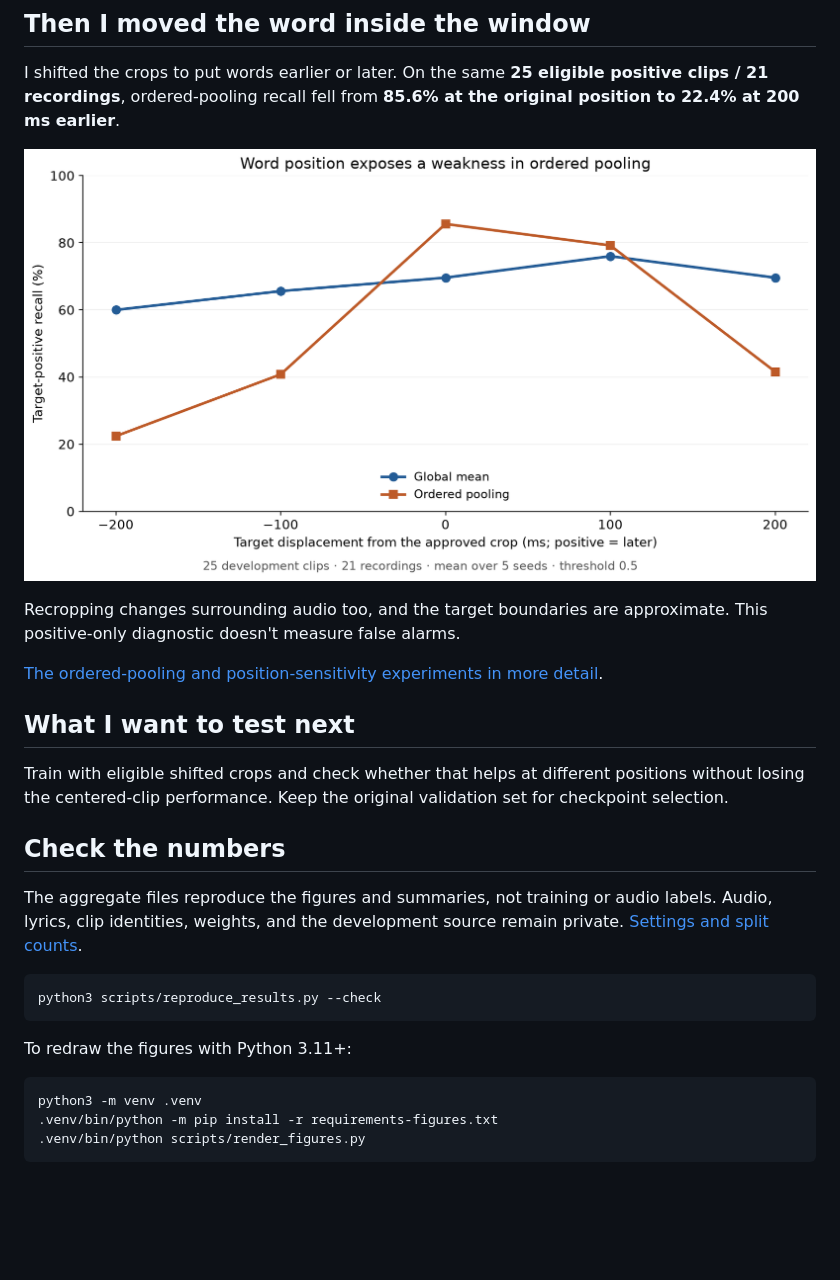
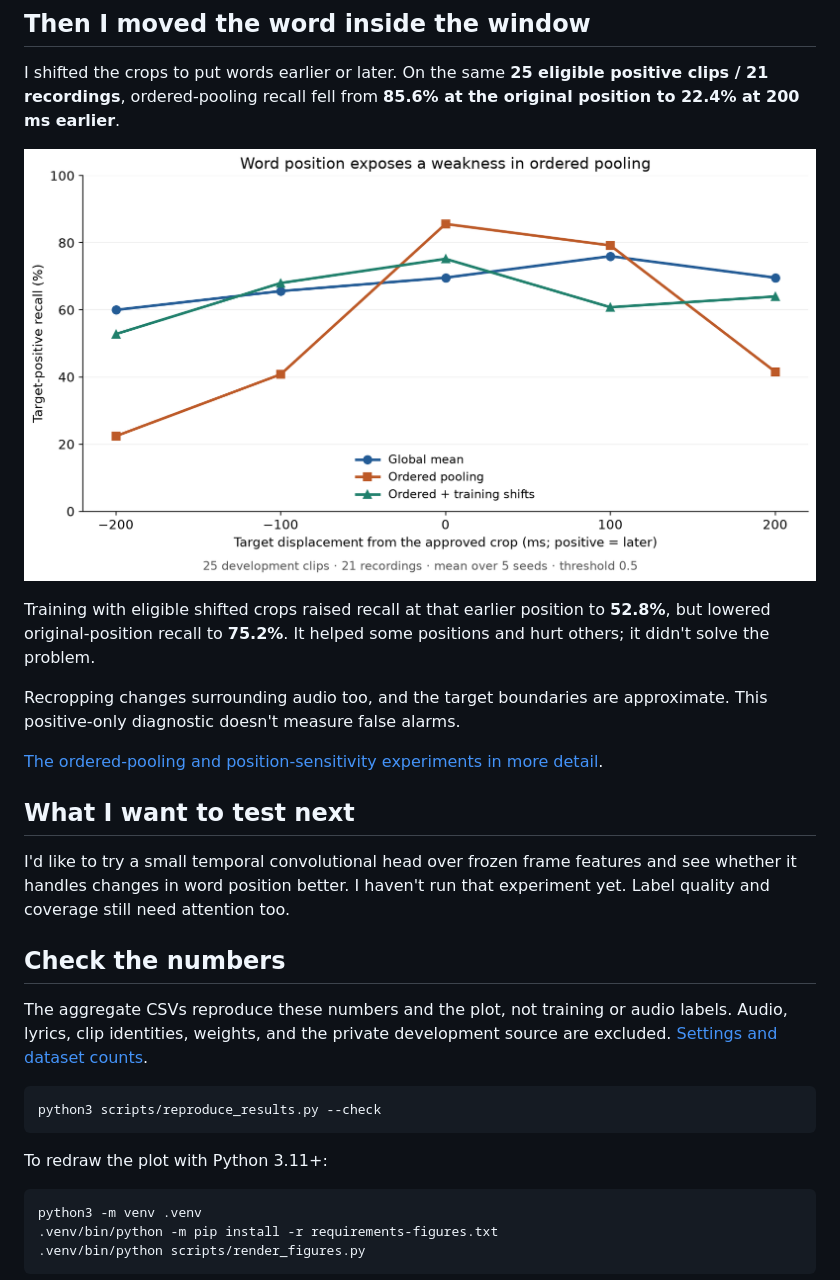
Before and after one commit to Amine-AITELAMIRI/Songsored-project, a Markdown page: README.md, the part around the change. GitHub-like rendering; pictures changed too: assets/position_sensitivity.png; blank space fills up the shorter version.

Commit message:
Train with shifted examples and record the trade-off

````diff
--- a/README.md
+++ b/README.md
@@ -45,23 +45,25 @@ I shifted the crops to put words earlier or later. On the same **25 eligible pos
 
 ![Recall at different word positions, averaged over five seeds.](assets/position_sensitivity.png)
 
+Training with eligible shifted crops raised recall at that earlier position to **52.8%**, but lowered original-position recall to **75.2%**. It helped some positions and hurt others; it didn't solve the problem.
+
 Recropping changes surrounding audio too, and the target boundaries are approximate. This positive-only diagnostic doesn't measure false alarms.
 
 [The ordered-pooling and position-sensitivity experiments in more detail](docs/temporal-structure.md).
 
 ## What I want to test next
 
-Train with eligible shifted crops and check whether that helps at different positions without losing the centered-clip performance. Keep the original validation set for checkpoint selection.
+I'd like to try a small temporal convolutional head over frozen frame features and see whether it handles changes in word position better. I haven't run that experiment yet. Label quality and coverage still need attention too.
 
 ## Check the numbers
 
-The aggregate files reproduce the figures and summaries, not training or audio labels. Audio, lyrics, clip identities, weights, and the development source remain private. [Settings and split counts](evidence/protocol.json).
+The aggregate CSVs reproduce these numbers and the plot, not training or audio labels. Audio, lyrics, clip identities, weights, and the private development source are excluded. [Settings and dataset counts](evidence/protocol.json).
 
 ```bash
 python3 scripts/reproduce_results.py --check
 ```
 
-To redraw the figures with Python 3.11+:
+To redraw the plot with Python 3.11+:
 
 ```bash
 python3 -m venv .venv
````
Also changed, not shown: docs/temporal-structure.md (+14 -5 lines), 6 other files.
